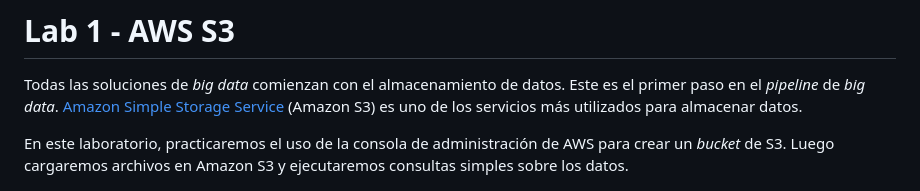
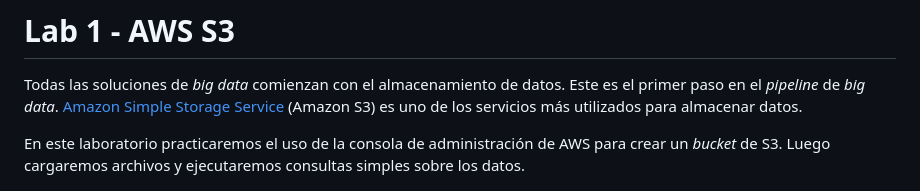
Before and after one commit to josecastillolema/iffe, a Markdown page: lab01-iaas-s3.md, the part around the change. Rendered like a GitHub page.

```diff
--- a/lab01-iaas-s3.md
+++ b/lab01-iaas-s3.md
@@ -2,7 +2,7 @@
 
 Todas las soluciones de *big data* comienzan con el almacenamiento de datos. Este es el primer paso en el *pipeline* de *big data*. [Amazon Simple Storage Service](https://docs.aws.amazon.com/es_es/s3/index.html?id=docs_gateway#lang/es) (Amazon S3) es uno de los servicios más utilizados para almacenar datos.
 
-En este laboratorio, practicaremos el uso de la consola de administración de AWS para crear un *bucket* de S3. Luego cargaremos archivos en Amazon S3 y ejecutaremos consultas simples sobre los datos.
+En este laboratorio practicaremos el uso de la consola de administración de AWS para crear un *bucket* de S3. Luego cargaremos archivos y ejecutaremos consultas simples sobre los datos.
 
 ![](https://raw.githubusercontent.com/josecastillolema/iffe/main/img/s3-00.png)
 
```
